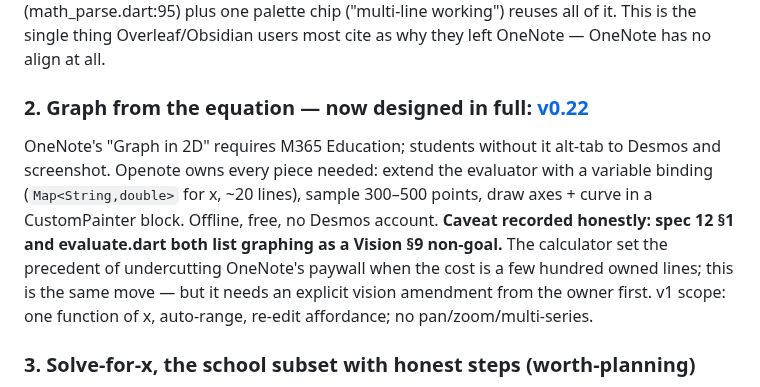
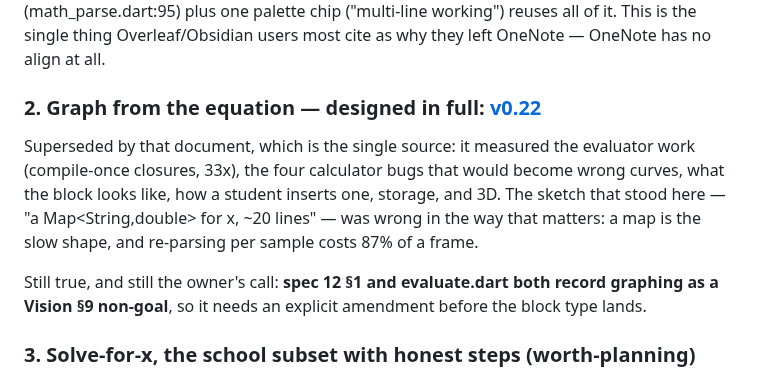
Before and after one commit to icmric/openote, a Markdown page: docs/planning/v0.21-outdo-onenote-maths.md, the part around the change. Drawn GitHub-style.

Commit message:
v0.21's graphing entry defers to v0.22 instead of contradicting it
The old sketch said "a Map<String,double> for x, ~20 lines". The
research measured that shape as the slow one: a map lookup per sample,
and re-parsing per sample at 87% of a frame. Two descriptions of one
plan is the drift the review kept finding in code; it is no better in
docs.

Co-Authored-By: Claude Opus 5 <noreply@anthropic.com>

```diff
--- a/docs/planning/v0.21-outdo-onenote-maths.md
+++ b/docs/planning/v0.21-outdo-onenote-maths.md
@@ -50,18 +50,18 @@ row, `&` now adds a column. Adding `aligned` to `_matrixEnvs`
 of it. This is the single thing Overleaf/Obsidian users most cite as why
 they left OneNote — OneNote has no align at all.
 
-### 2. Graph from the equation — **now designed in full: [v0.22](v0.22-graphs.md)**
+### 2. Graph from the equation — **designed in full: [v0.22](v0.22-graphs.md)**
 
-OneNote's "Graph in 2D" requires M365 Education; students without it
-alt-tab to Desmos and screenshot. Openote owns every piece needed: extend
-the evaluator with a variable binding (`Map<String,double>` for x, ~20
-lines), sample 300–500 points, draw axes + curve in a CustomPainter block.
-Offline, free, no Desmos account. **Caveat recorded honestly: spec 12 §1
-and evaluate.dart both list graphing as a Vision §9 non-goal.** The
-calculator set the precedent of undercutting OneNote's paywall when the
-cost is a few hundred owned lines; this is the same move — but it needs an
-explicit vision amendment from the owner first. v1 scope: one function of
-x, auto-range, re-edit affordance; no pan/zoom/multi-series.
+Superseded by that document, which is the single source: it measured the
+evaluator work (compile-once closures, 33x), the four calculator bugs that
+would become wrong curves, what the block looks like, how a student inserts
+one, storage, and 3D. The sketch that stood here — "a Map<String,double> for
+x, ~20 lines" — was wrong in the way that matters: a map is the slow shape,
+and re-parsing per sample costs 87% of a frame.
+
+Still true, and still the owner's call: **spec 12 §1 and evaluate.dart both
+record graphing as a Vision §9 non-goal**, so it needs an explicit amendment
+before the block type lands.
 
 ### 3. Solve-for-x, the school subset with honest steps (worth-planning)
 
```
